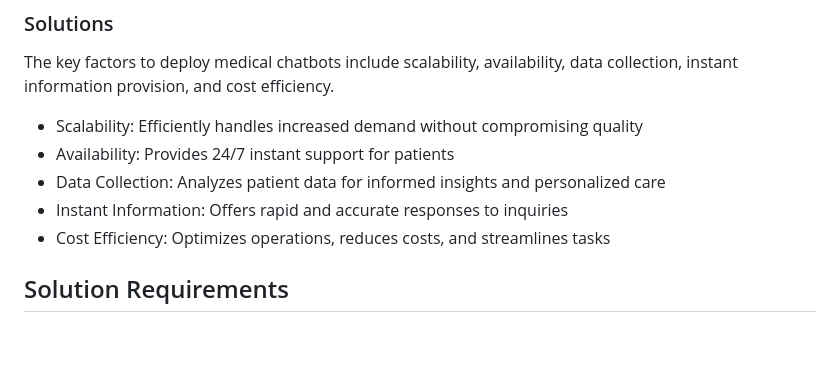
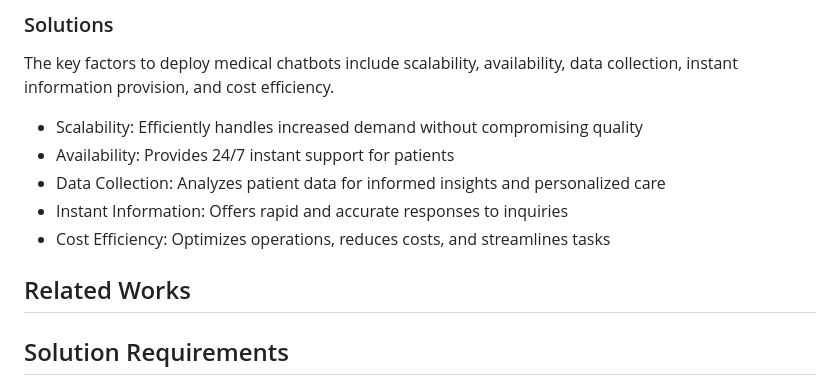
Before and after one commit to tanziltonmoy/Medical-Chabot-for-Patients, a Markdown page: readme.md, the part around the change. GitHub-like rendering; blank space fills up the shorter version.

```diff
--- a/readme.md
+++ b/readme.md
@@ -52,6 +52,8 @@ The key factors to deploy medical chatbots include scalability, availability, da
 - Data Collection: Analyzes patient data for informed insights and personalized care
 - Instant Information: Offers rapid and accurate responses to inquiries
 - Cost Efficiency: Optimizes operations, reduces costs, and streamlines tasks
+
+## Related Works
 
 ## Solution Requirements
 - Advanced NLP for enhanced user query understanding and response accuracy
```
